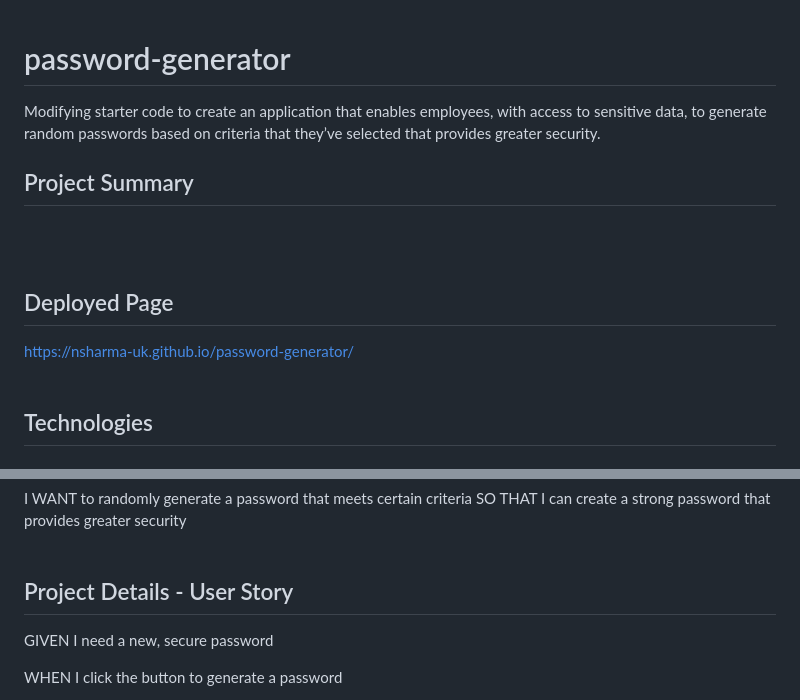
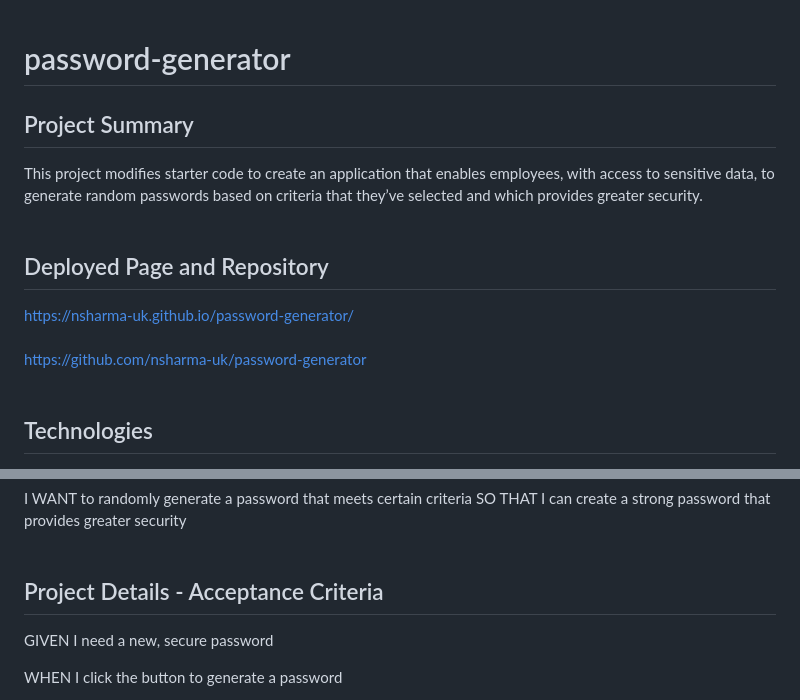
Before and after one commit to nsharma-uk/password-generator, a Markdown page: README.md, 2 parts joined by grey strips. Drawn GitHub-style.

```diff
--- a/README.md
+++ b/README.md
@@ -1,15 +1,17 @@
 # password-generator
-
-Modifying starter code to create an application that enables employees, with access to sensitive data, to generate random passwords based on criteria that they’ve selected that provides greater security.
 
 ## Project Summary
 
+This project modifies starter code to create an application that enables employees, with access to sensitive data, to generate random passwords based on criteria that they’ve selected and which provides greater security.
 <br>
 <br>
 
-## Deployed Page
+## Deployed Page and Repository
 
 https://nsharma-uk.github.io/password-generator/
+<br>
+<br>
+https://github.com/nsharma-uk/password-generator
 <br>
 <br>
 
@@ -33,7 +35,7 @@ SO THAT I can create a strong password that provides greater security
 <br>
 <br>
 
-## Project Details - User Story
+## Project Details - Acceptance Criteria
 
 GIVEN I need a new, secure password
 
```
Also changed, not shown: other parts of README.md (+1 -2 lines), assests/images/passgendeployedpage.png (renamed from assests/passgendeployedpage.png), 1 other file.
